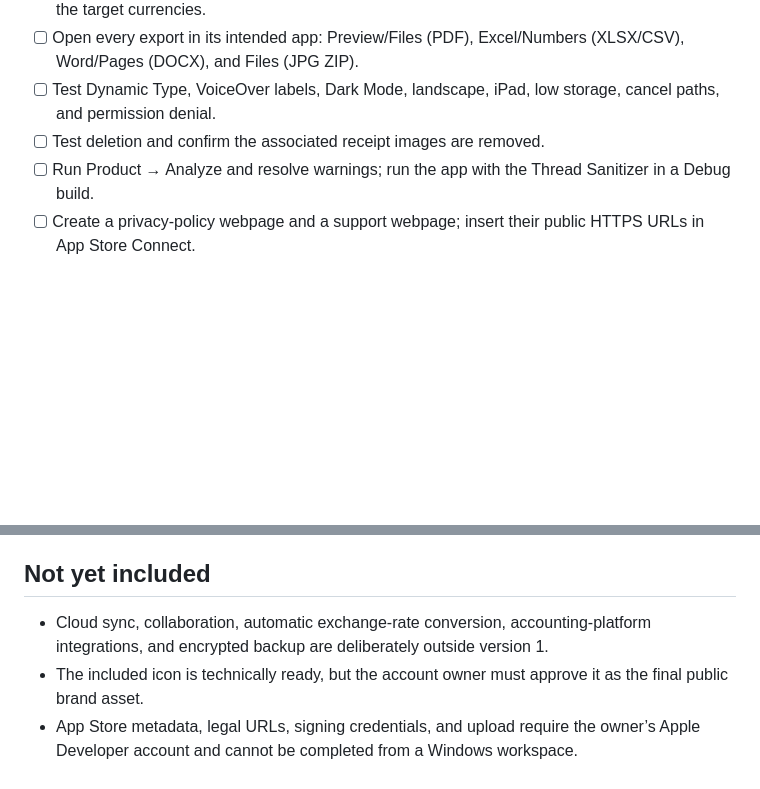
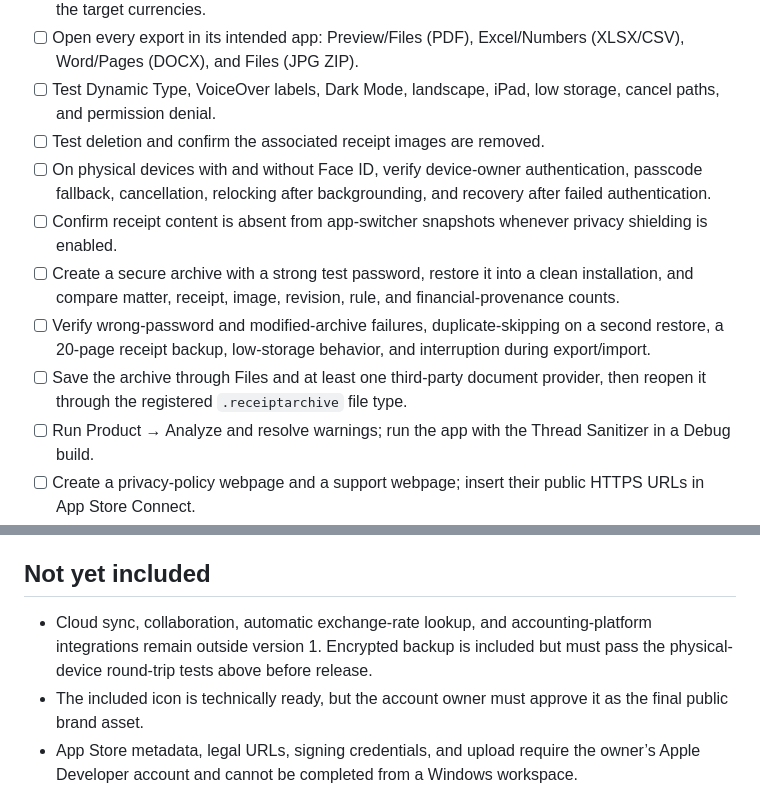
Before and after one commit to elaineq81/receipt-tracking-app, a Markdown page: RELEASE_CHECKLIST.md, 2 parts joined by grey strips. Drawn GitHub-style; blank space fills up the shorter version.

Commit message:
Add security release gates

```diff
--- a/RELEASE_CHECKLIST.md
+++ b/RELEASE_CHECKLIST.md
@@ -11,6 +11,11 @@
 - [ ] Open every export in its intended app: Preview/Files (PDF), Excel/Numbers (XLSX/CSV), Word/Pages (DOCX), and Files (JPG ZIP).
 - [ ] Test Dynamic Type, VoiceOver labels, Dark Mode, landscape, iPad, low storage, cancel paths, and permission denial.
 - [ ] Test deletion and confirm the associated receipt images are removed.
+- [ ] On physical devices with and without Face ID, verify device-owner authentication, passcode fallback, cancellation, relocking after backgrounding, and recovery after failed authentication.
+- [ ] Confirm receipt content is absent from app-switcher snapshots whenever privacy shielding is enabled.
+- [ ] Create a secure archive with a strong test password, restore it into a clean installation, and compare matter, receipt, image, revision, rule, and financial-provenance counts.
+- [ ] Verify wrong-password and modified-archive failures, duplicate-skipping on a second restore, a 20-page receipt backup, low-storage behavior, and interruption during export/import.
+- [ ] Save the archive through Files and at least one third-party document provider, then reopen it through the registered `.receiptarchive` file type.
 - [ ] Run Product → Analyze and resolve warnings; run the app with the Thread Sanitizer in a Debug build.
 - [ ] Create a privacy-policy webpage and a support webpage; insert their public HTTPS URLs in App Store Connect.
 
@@ -45,6 +50,6 @@ Receipt Archive is an offline-first receipt organizer. No account is required. T
 
 ## Not yet included
 
-- Cloud sync, collaboration, automatic exchange-rate conversion, accounting-platform integrations, and encrypted backup are deliberately outside version 1.
+- Cloud sync, collaboration, automatic exchange-rate lookup, and accounting-platform integrations remain outside version 1. Encrypted backup is included but must pass the physical-device round-trip tests above before release.
 - The included icon is technically ready, but the account owner must approve it as the final public brand asset.
 - App Store metadata, legal URLs, signing credentials, and upload require the owner’s Apple Developer account and cannot be completed from a Windows workspace.
```
